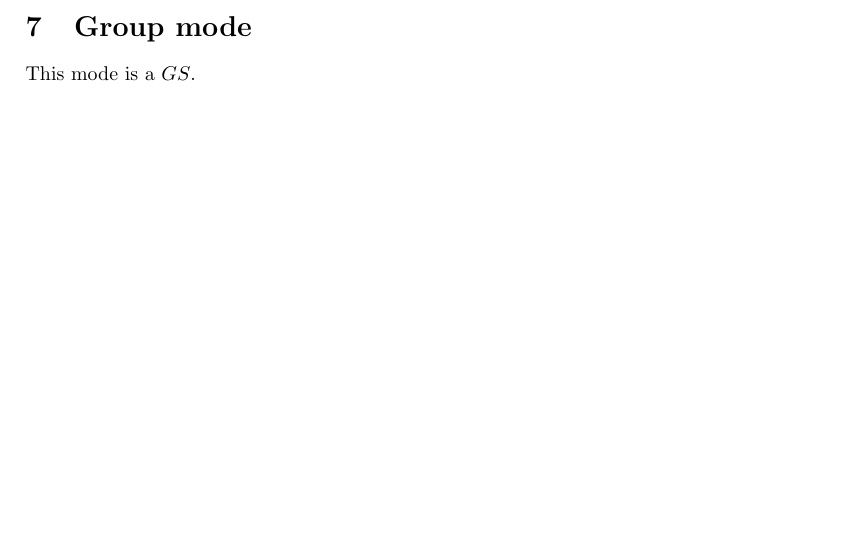
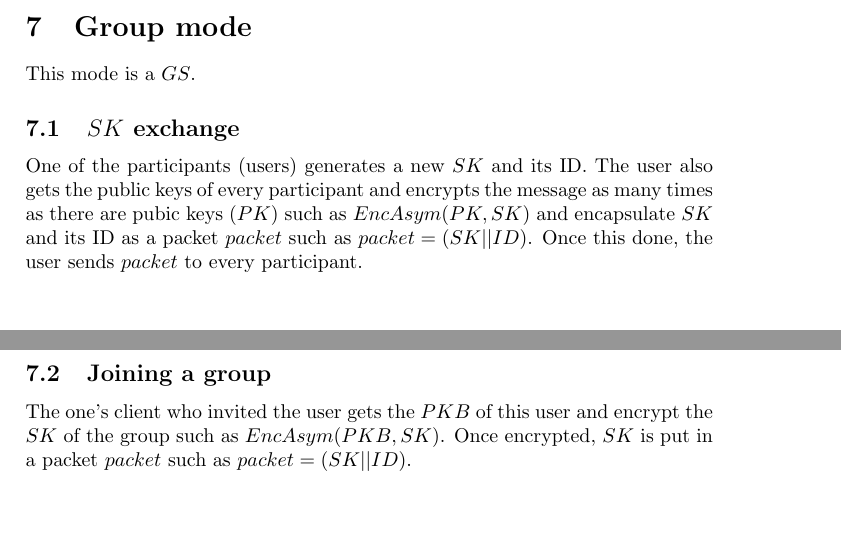
Before and after one commit to Super-Baleine/Cutia, a LaTeX document (src/main.tex): part of page 5 of 5 before the commit and two parts of pages 5 and 6 of 6 after it, the two joined at a grey line, cut so that both start at the same text, the shorter picture padded with empty space. Compiled offline with pdfLaTeX.

Commit message:
finish, now need to correct some grammar mistakes
Signed-off-by: Paul Feuvraux <paul@muonium.ee>

```diff
--- a/src/main.tex
+++ b/src/main.tex
@@ -112,5 +112,8 @@ Every message is composed of an ID which corresponds with a $SK$ stored in the s
 
 \section{Group mode}
 This mode is a $GS$.
-
+\subsection{$SK$ exchange}
+One of the participants (users) generates a new $SK$ and its ID. The user also gets the public keys of every participant and encrypts the message as many times as there are pubic keys ($PK$) such as $EncAsym(PK, SK)$ and encapsulate $SK$ and its ID as a packet $packet$ such as $packet=(SK||ID)$. Once this done, the user sends $packet$ to every participant.
+\subsection{Joining a group}
+The one's client who invited the user gets the $PKB$ of this user and encrypt the $SK$ of the group such as $EncAsym(PKB,SK)$. Once encrypted, $SK$ is put in a packet $packet$ such as $packet=(SK||ID)$.
 \end{document}
```
Also changed, not shown: Cutia.pdf.
